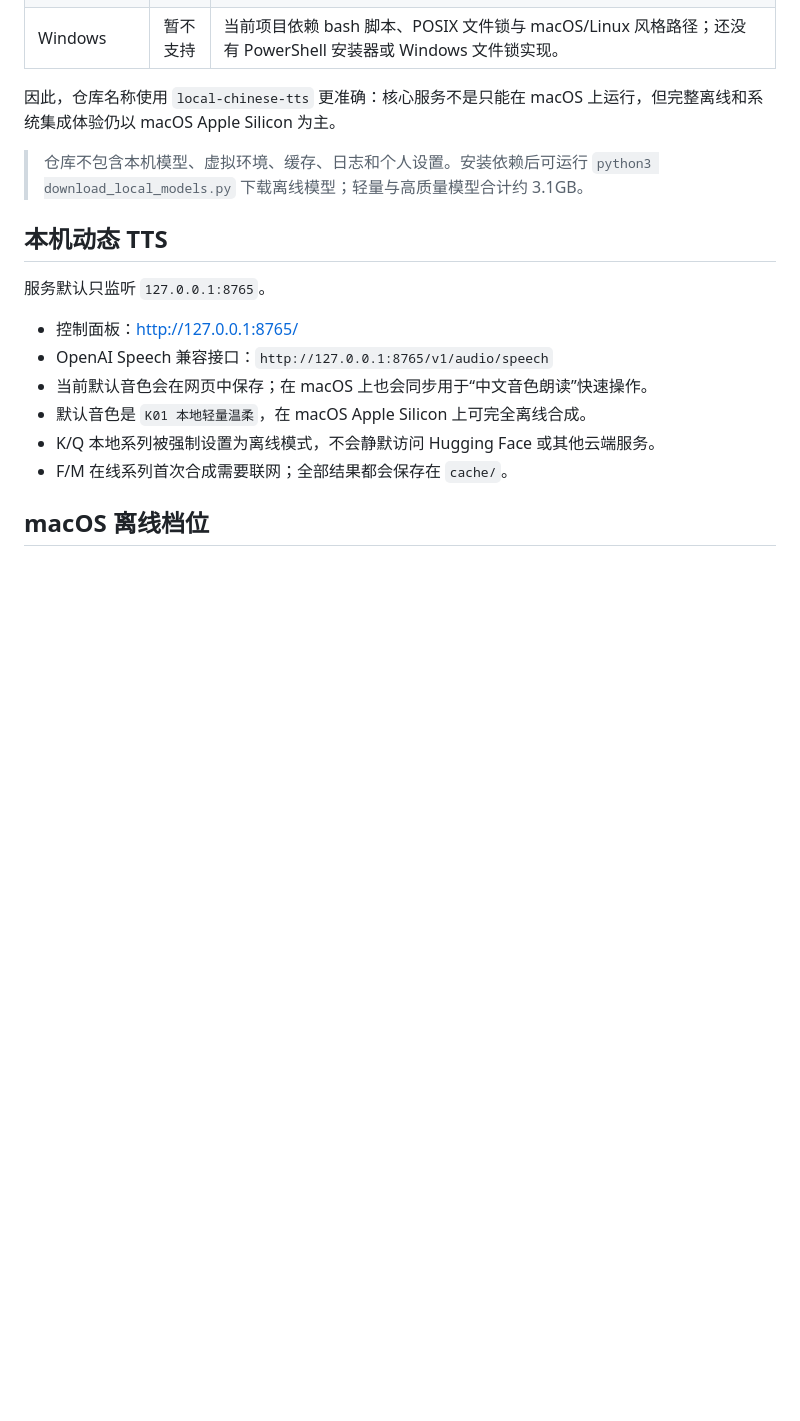
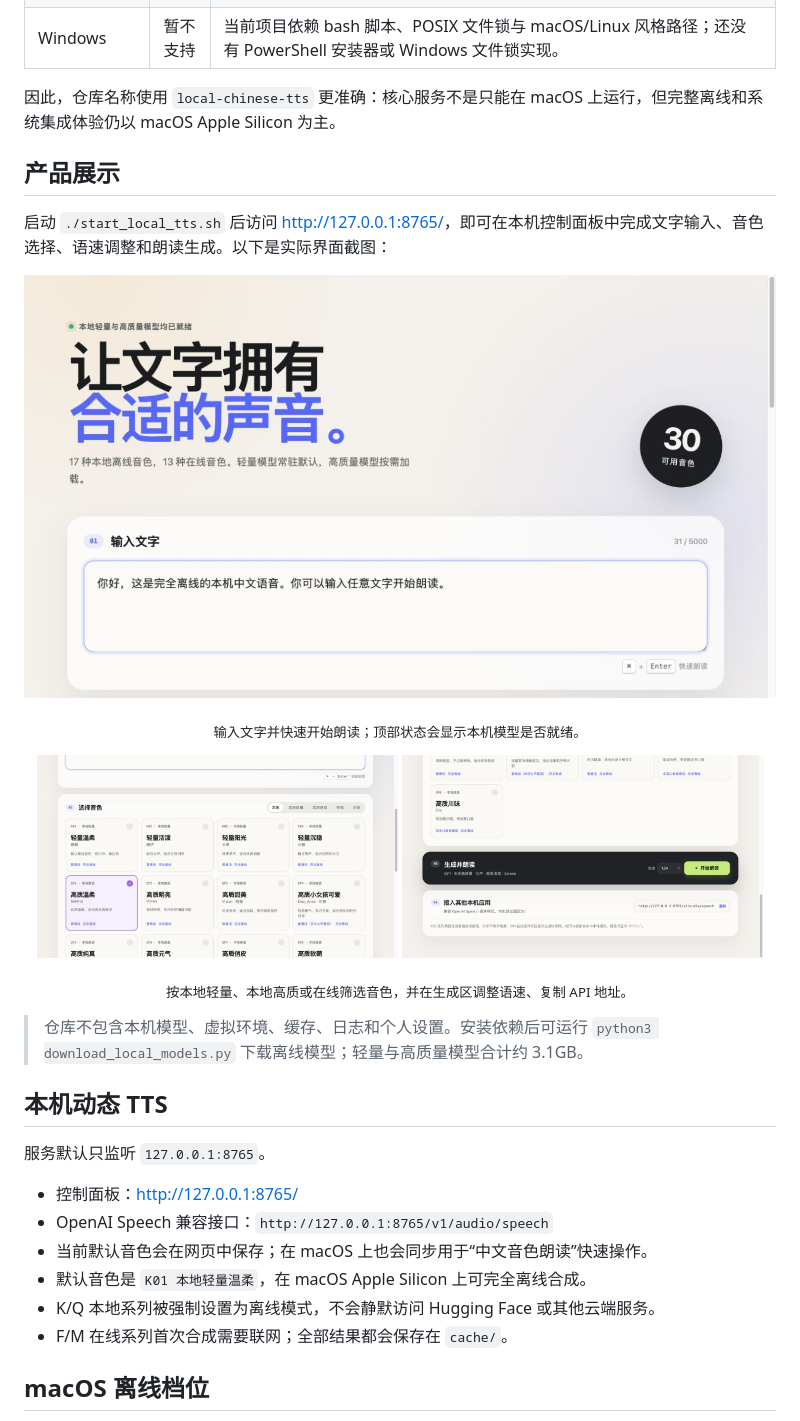
Before and after one commit to eric20170524/local-chinese-tts, a Markdown page: README.md, the part around the change. Drawn GitHub-style; pictures changed too: docs/screenshots/control-panel.jpg (added), docs/screenshots/generate-and-api.jpg (added), docs/screenshots/voice-selection.jpg (added); blank space fills up the shorter version.

```diff
--- a/README.md
+++ b/README.md
@@ -13,6 +13,21 @@
 | Windows | 暂不支持 | 当前项目依赖 bash 脚本、POSIX 文件锁与 macOS/Linux 风格路径；还没有 PowerShell 安装器或 Windows 文件锁实现。 |
 
 因此，仓库名称使用 `local-chinese-tts` 更准确：核心服务不是只能在 macOS 上运行，但完整离线和系统集成体验仍以 macOS Apple Silicon 为主。
+
+## 产品展示
+
+启动 `./start_local_tts.sh` 后访问 [http://127.0.0.1:8765/](http://127.0.0.1:8765/)，即可在本机控制面板中完成文字输入、音色选择、语速调整和朗读生成。以下是实际界面截图：
+
+<p align="center">
+  <img src="docs/screenshots/control-panel.jpg" alt="本机中文 TTS 控制面板首页" width="820">
+</p>
+<p align="center"><sub>输入文字并快速开始朗读；顶部状态会显示本机模型是否就绪。</sub></p>
+
+<p align="center">
+  <img src="docs/screenshots/voice-selection.jpg" alt="本机中文 TTS 音色选择界面" width="48%">
+  <img src="docs/screenshots/generate-and-api.jpg" alt="本机中文 TTS 生成与 OpenAI Speech API 界面" width="48%">
+</p>
+<p align="center"><sub>按本地轻量、本地高质或在线筛选音色，并在生成区调整语速、复制 API 地址。</sub></p>
 
 > 仓库不包含本机模型、虚拟环境、缓存、日志和个人设置。安装依赖后可运行 `python3 download_local_models.py` 下载离线模型；轻量与高质量模型合计约 3.1GB。
 
```
Also changed, not shown: README_EN.md (+15 -0 lines).
